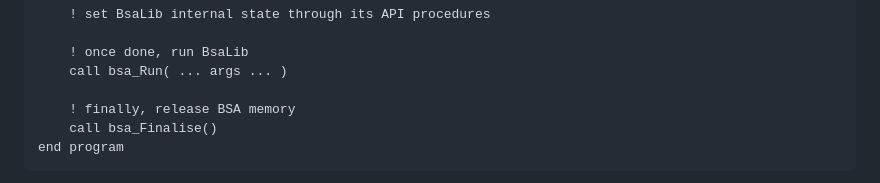
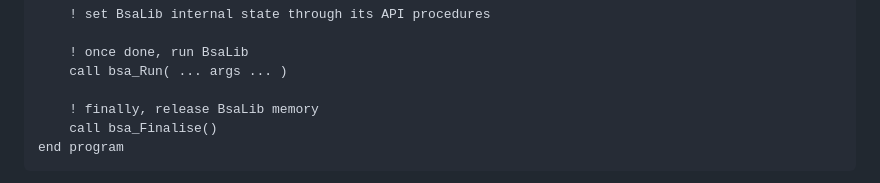
Before and after one commit to rboman/BsaLib, a Markdown page: README.md, the part around the change. Drawn GitHub-style.

Commit message:
[FIX] typo

````diff
--- a/README.md
+++ b/README.md
@@ -47,7 +47,7 @@ program test
     ! once done, run BsaLib
     call bsa_Run( ... args ... )
 
-    ! finally, release BSA memory
+    ! finally, release BsaLib memory
     call bsa_Finalise()
 end program
 ```
````
